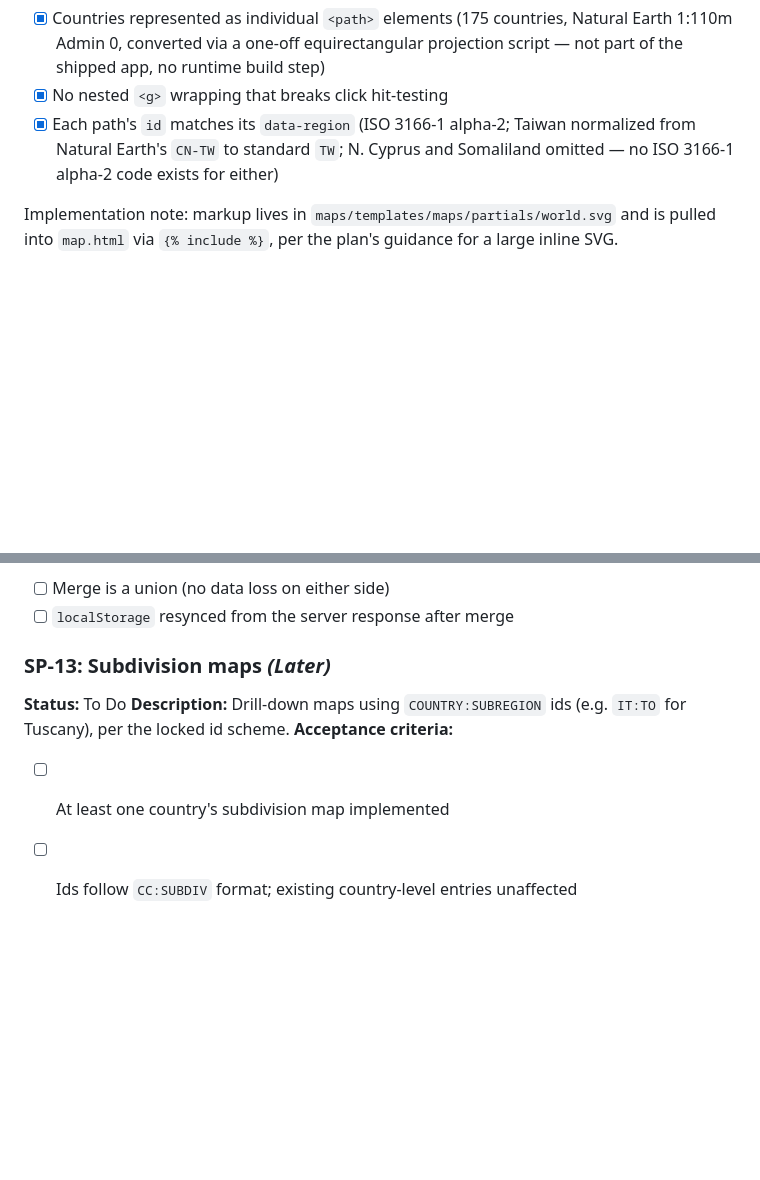
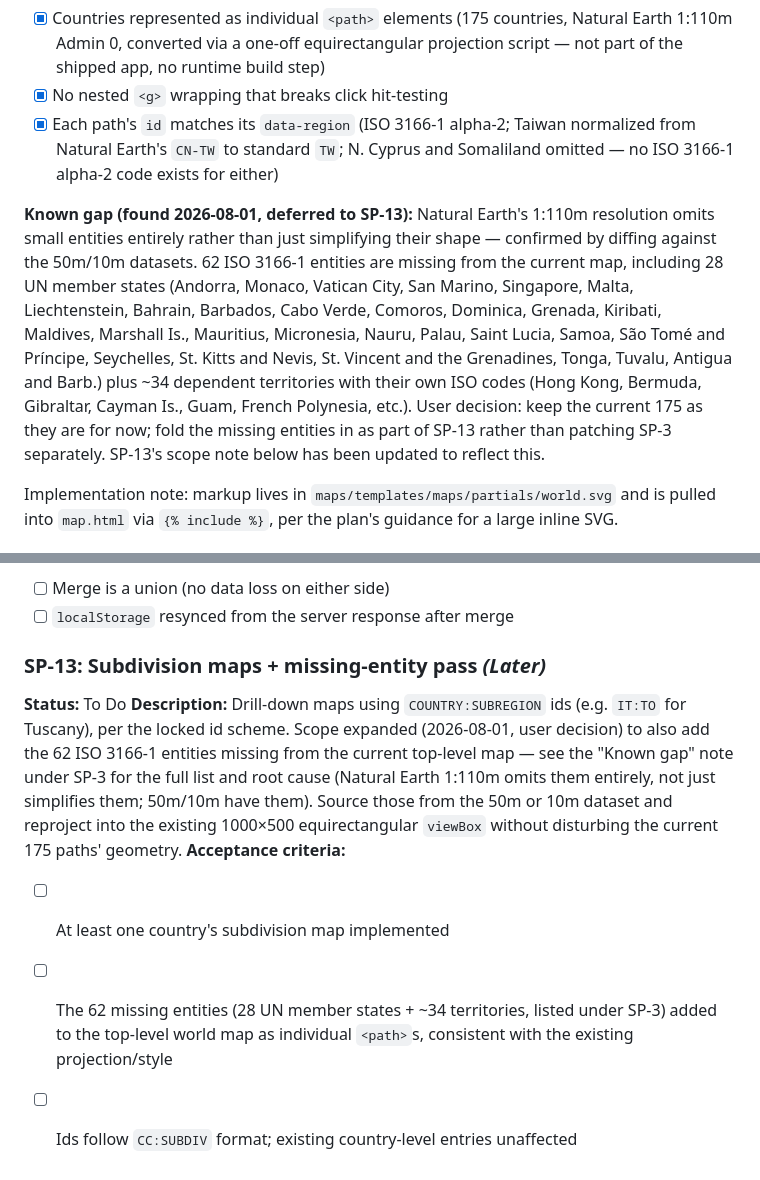
Before and after one commit to Thrsh001/scratch-pass, a Markdown page: CHECKLIST.md, 2 parts joined by grey strips. Drawn GitHub-style; blank space fills up the shorter version.

Commit message:
Document missing-country gap in world map, deferred to SP-13
Investigating a user report that Andorra/San Marino are missing found the
gap is much larger: Natural Earth's 1:110m dataset (used in SP-3) omits 62
ISO 3166-1 entities outright rather than just simplifying them - 28 UN
member states (Monaco, Vatican, Singapore, Malta, etc.) and ~34 dependent
territories - confirmed by diffing against the 50m/10m datasets. Per user
decision, keeping the current 175 as-is for now and folding the missing
entities into SP-13 alongside subdivision maps, rather than patching SP-3
separately. No map data changed in this commit, documentation only.

```diff
--- a/CHECKLIST.md
+++ b/CHECKLIST.md
@@ -41,6 +41,21 @@ region paths to prove the URL → view → template → static chain end to end.
 - [x] Each path's `id` matches its `data-region` (ISO 3166-1 alpha-2; Taiwan
       normalized from Natural Earth's `CN-TW` to standard `TW`; N. Cyprus and
       Somaliland omitted — no ISO 3166-1 alpha-2 code exists for either)
+
+**Known gap (found 2026-08-01, deferred to SP-13):** Natural Earth's 1:110m
+resolution omits small entities entirely rather than just simplifying their
+shape — confirmed by diffing against the 50m/10m datasets. 62 ISO 3166-1
+entities are missing from the current map, including 28 UN member states
+(Andorra, Monaco, Vatican City, San Marino, Singapore, Malta, Liechtenstein,
+Bahrain, Barbados, Cabo Verde, Comoros, Dominica, Grenada, Kiribati,
+Maldives, Marshall Is., Mauritius, Micronesia, Nauru, Palau, Saint Lucia,
+Samoa, São Tomé and Príncipe, Seychelles, St. Kitts and Nevis, St. Vincent
+and the Grenadines, Tonga, Tuvalu, Antigua and Barb.) plus ~34 dependent
+territories with their own ISO codes (Hong Kong, Bermuda, Gibraltar, Cayman
+Is., Guam, French Polynesia, etc.). User decision: keep the current 175 as
+they are for now; fold the missing entities in as part of SP-13 rather than
+patching SP-3 separately. SP-13's scope note below has been updated to
+reflect this.
 
 Implementation note: markup lives in
 `maps/templates/maps/partials/world.svg` and is pulled into `map.html` via
@@ -223,10 +238,19 @@ with server state via a union merge rather than overwriting either side.
 - [ ] Merge is a union (no data loss on either side)
 - [ ] `localStorage` resynced from the server response after merge
 
-### SP-13: Subdivision maps *(Later)*
+### SP-13: Subdivision maps + missing-entity pass *(Later)*
 **Status:** To Do
 **Description:** Drill-down maps using `COUNTRY:SUBREGION` ids (e.g. `IT:TO`
-for Tuscany), per the locked id scheme.
+for Tuscany), per the locked id scheme. Scope expanded (2026-08-01, user
+decision) to also add the 62 ISO 3166-1 entities missing from the current
+top-level map — see the "Known gap" note under SP-3 for the full list and
+root cause (Natural Earth 1:110m omits them entirely, not just simplifies
+them; 50m/10m have them). Source those from the 50m or 10m dataset and
+reproject into the existing 1000×500 equirectangular `viewBox` without
+disturbing the current 175 paths' geometry.
 **Acceptance criteria:**
 - [ ] At least one country's subdivision map implemented
+- [ ] The 62 missing entities (28 UN member states + ~34 territories, listed
+      under SP-3) added to the top-level world map as individual `<path>`s,
+      consistent with the existing projection/style
 - [ ] Ids follow `CC:SUBDIV` format; existing country-level entries unaffected
```
